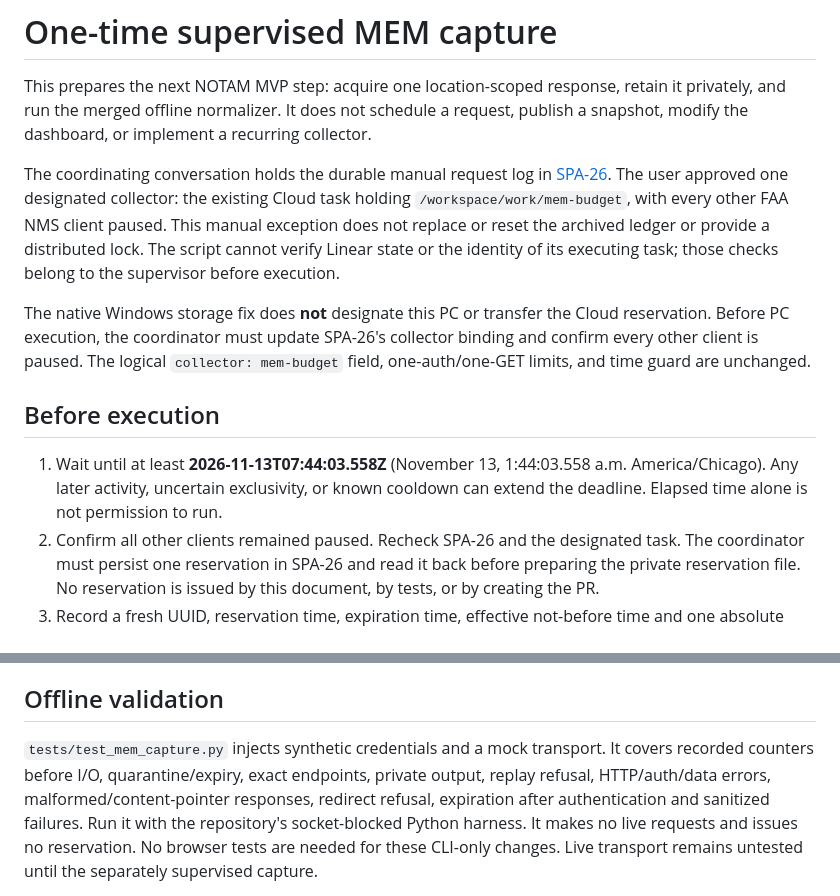
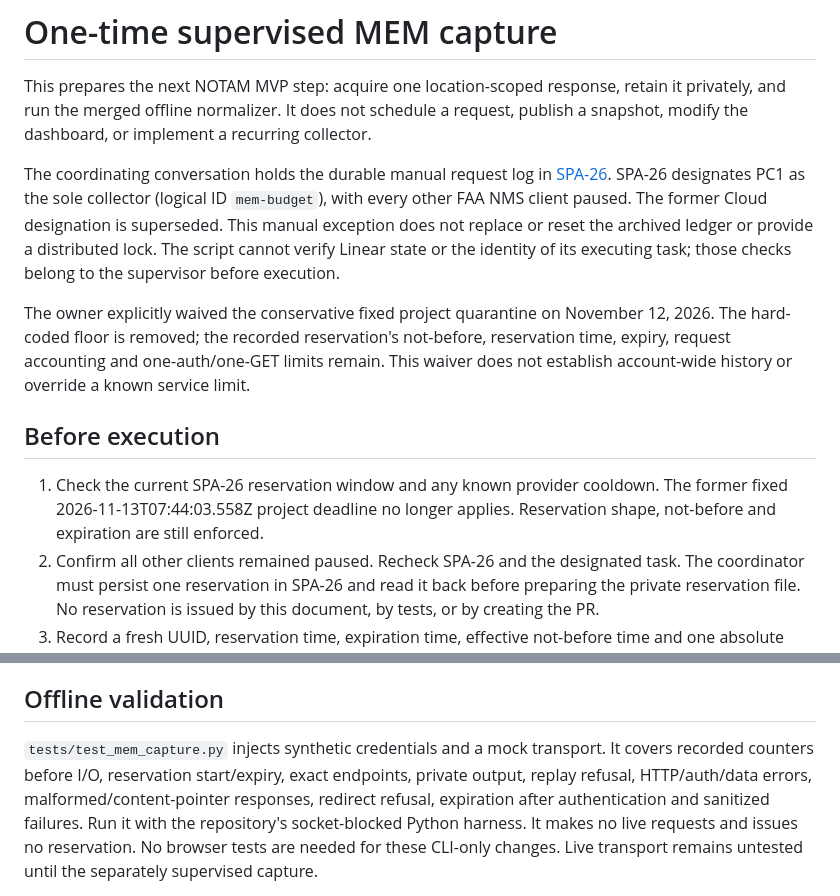
Before and after one commit to codysilly/niltsi, a Markdown page: MEM_CAPTURE.md, 2 parts joined by grey strips. GitHub-like rendering.

Commit message:
Document owner waiver and PC collector designation

```diff
--- a/MEM_CAPTURE.md
+++ b/MEM_CAPTURE.md
@@ -6,22 +6,22 @@ publish a snapshot, modify the dashboard, or implement a recurring collector.
 
 The coordinating conversation holds the durable manual request log in
 [SPA-26](https://linear.app/spatchin/issue/SPA-26/one-time-mem-capture-manual-request-ledger).
-The user approved one designated collector: the existing Cloud task holding
-`/workspace/work/mem-budget`, with every other FAA NMS client paused. This manual
+SPA-26 designates PC1 as the sole collector (logical ID `mem-budget`), with every
+other FAA NMS client paused. The former Cloud designation is superseded. This manual
 exception does not replace or reset the archived ledger or provide a distributed
 lock. The script cannot verify Linear state or the identity of its executing task;
 those checks belong to the supervisor before execution.
 
-The native Windows storage fix does **not** designate this PC or transfer the
-Cloud reservation. Before PC execution, the coordinator must update SPA-26's
-collector binding and confirm every other client is paused. The logical
-`collector: mem-budget` field, one-auth/one-GET limits, and time guard are unchanged.
+The owner explicitly waived the conservative fixed project quarantine on November
+12, 2026. The hard-coded floor is removed; the recorded reservation's not-before,
+reservation time, expiry, request accounting and one-auth/one-GET limits remain.
+This waiver does not establish account-wide history or override a known service limit.
 
 ## Before execution
 
-1. Wait until at least **2026-11-13T07:44:03.558Z** (November 13, 1:44:03.558 a.m.
-   America/Chicago). Any later activity, uncertain exclusivity, or known cooldown
-   can extend the deadline. Elapsed time alone is not permission to run.
+1. Check the current SPA-26 reservation window and any known provider cooldown.
+   The former fixed 2026-11-13T07:44:03.558Z project deadline no longer applies.
+   Reservation shape, not-before and expiration are still enforced.
 2. Confirm all other clients remained paused. Recheck SPA-26 and the designated
    task. The coordinator must persist one reservation in SPA-26 and read it back
    before preparing the private reservation file. No reservation is issued by this
@@ -173,7 +173,7 @@ It must be validated on the actual intended POSIX filesystem before use.
 ## Offline validation
 
 `tests/test_mem_capture.py` injects synthetic credentials and a mock transport. It
-covers recorded counters before I/O, quarantine/expiry, exact endpoints, private
+covers recorded counters before I/O, reservation start/expiry, exact endpoints, private
 output, replay refusal, HTTP/auth/data errors, malformed/content-pointer responses,
 redirect refusal, expiration after authentication and sanitized failures.
 Run it with the repository's socket-blocked Python harness. It makes no live
```
